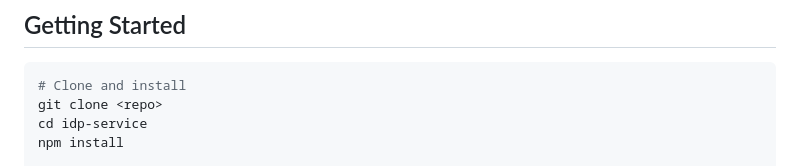
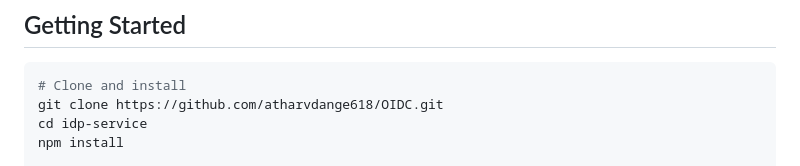
Before and after one commit to atharvdange618/OIDC, a Markdown page: specsheet.md, the part around the change. Drawn GitHub-style.

Commit message:
docs: update repository clone URL in setup instructions

````diff
--- a/specsheet.md
+++ b/specsheet.md
@@ -432,7 +432,7 @@ idp-service/
 
 ```bash
 # Clone and install
-git clone <repo>
+git clone https://github.com/atharvdange618/OIDC.git
 cd idp-service
 npm install
 
````
